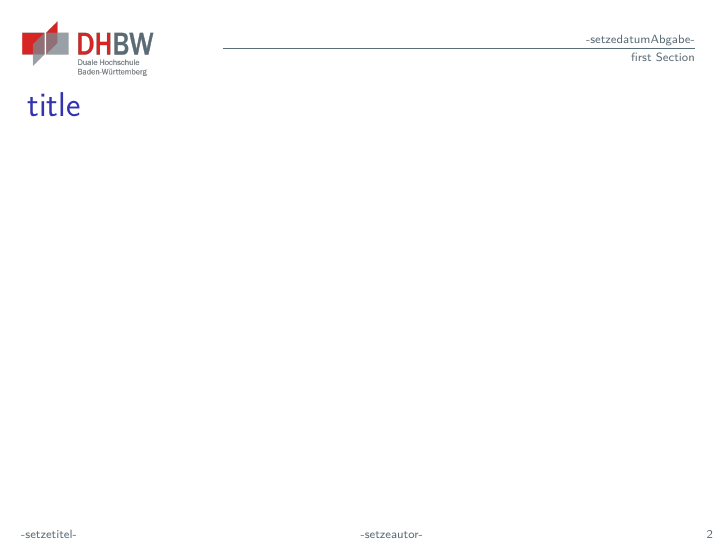
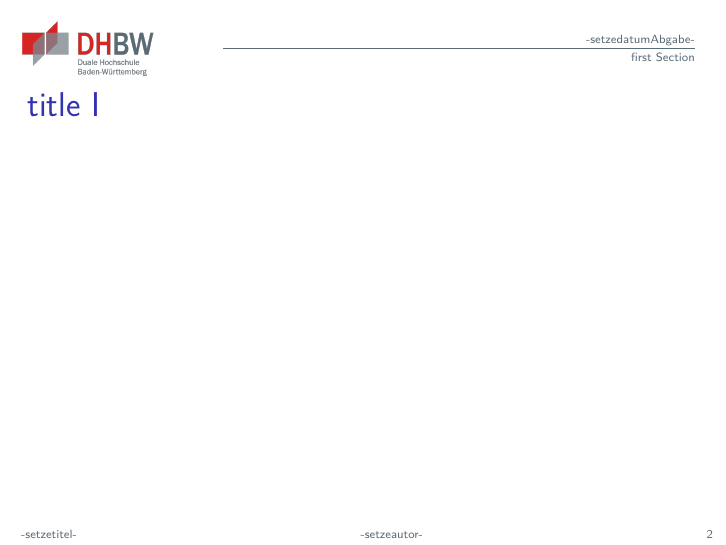
Before and after one commit to t-ESC/Beamer-Template, LaTeX slides (template.tex, which reads content/01kapitel.tex): page 4 of 4. Compiled offline with pdfLaTeX.

```diff
--- a/content/01kapitel.tex
+++ b/content/01kapitel.tex
@@ -1,5 +1,5 @@
 % !TeX root = ../template.tex
 \section{first Section}
-\begin{frame}
+\begin{frame}[allowframebreaks]
     \frametitle{title}
 \end{frame}
```
Also changed, not shown: ads/appendix.tex (+4 -1 lines).
